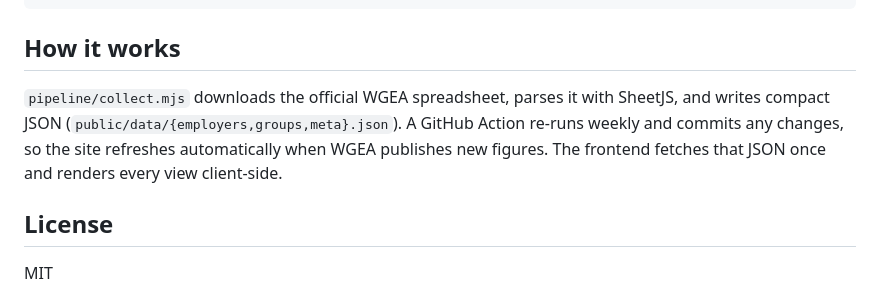
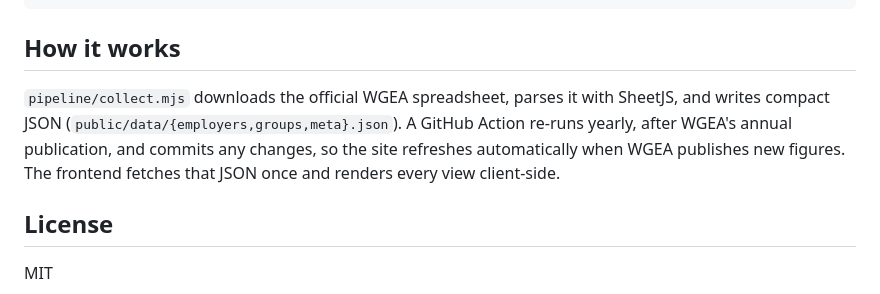
Before and after one commit to ben-gy/au-pay-gap, a Markdown page: README.md, the part around the change. Rendered like a GitHub page.

Commit message:
Data cadence per policy: proportional crons, honest docs
Pipelines run proportional to their source's publication cadence (monthly
fastest); realtime data is client-side only; stale cadence claims corrected.

Co-Authored-By: Claude Fable 5 <noreply@anthropic.com>

```diff
--- a/README.md
+++ b/README.md
@@ -64,7 +64,7 @@ npm run preview
 
 ## How it works
 
-`pipeline/collect.mjs` downloads the official WGEA spreadsheet, parses it with SheetJS, and writes compact JSON (`public/data/{employers,groups,meta}.json`). A GitHub Action re-runs weekly and commits any changes, so the site refreshes automatically when WGEA publishes new figures. The frontend fetches that JSON once and renders every view client-side.
+`pipeline/collect.mjs` downloads the official WGEA spreadsheet, parses it with SheetJS, and writes compact JSON (`public/data/{employers,groups,meta}.json`). A GitHub Action re-runs yearly, after WGEA's annual publication, and commits any changes, so the site refreshes automatically when WGEA publishes new figures. The frontend fetches that JSON once and renders every view client-side.
 
 ## License
 
```
